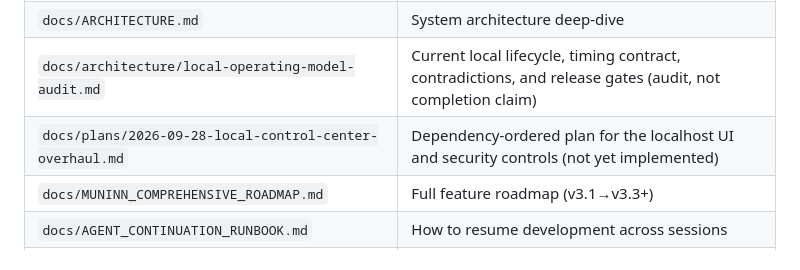
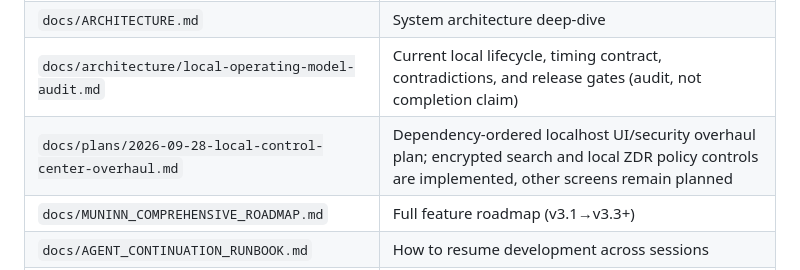
Before and after one commit to wjohns989/Muninn, a Markdown page: README.md, the part around the change. GitHub-like rendering.

Commit message:
Clarify remaining local UI overhaul work

```diff
--- a/README.md
+++ b/README.md
@@ -724,7 +724,7 @@ The `sota-verdict` command emits a signed JSON artifact with `commit_sha`, SHA25
 | `docs/archive/` | Historical handoffs and remediation reports (including `HANDOFF.md`) |
 | `docs/ARCHITECTURE.md` | System architecture deep-dive |
 | `docs/architecture/local-operating-model-audit.md` | Current local lifecycle, timing contract, contradictions, and release gates (audit, not completion claim) |
-| `docs/plans/2026-09-28-local-control-center-overhaul.md` | Dependency-ordered plan for the localhost UI and security controls (not yet implemented) |
+| `docs/plans/2026-09-28-local-control-center-overhaul.md` | Dependency-ordered localhost UI/security overhaul plan; encrypted search and local ZDR policy controls are implemented, other screens remain planned |
 | `docs/MUNINN_COMPREHENSIVE_ROADMAP.md` | Full feature roadmap (v3.1→v3.3+) |
 | `docs/AGENT_CONTINUATION_RUNBOOK.md` | How to resume development across sessions |
 | `docs/PYTHON_SDK.md` | Python SDK reference |
```
Also changed, not shown: docs/plans/2026-09-28-local-control-center-overhaul.md (+16 -6 lines).
